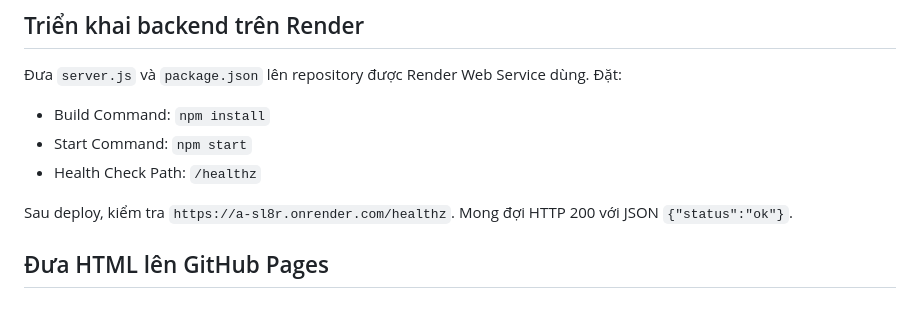
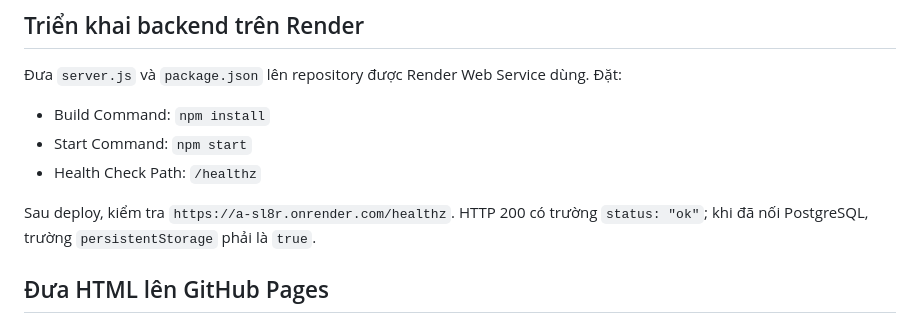
Before and after one commit to Phucdepzai2012/a, a Markdown page: README.md, the part around the change. Drawn GitHub-style.

Commit message:
Clarify persistent-storage health check

```diff
--- a/README.md
+++ b/README.md
@@ -14,7 +14,7 @@
 - Start Command: `npm start`
 - Health Check Path: `/healthz`
 
-Sau deploy, kiểm tra `https://a-sl8r.onrender.com/healthz`. Mong đợi HTTP 200 với JSON `{"status":"ok"}`.
+Sau deploy, kiểm tra `https://a-sl8r.onrender.com/healthz`. HTTP 200 có trường `status: "ok"`; khi đã nối PostgreSQL, trường `persistentStorage` phải là `true`.
 
 ## Đưa HTML lên GitHub Pages
 
```
